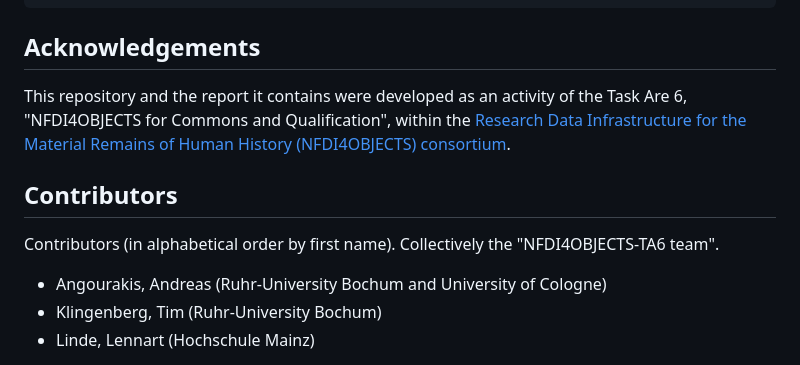
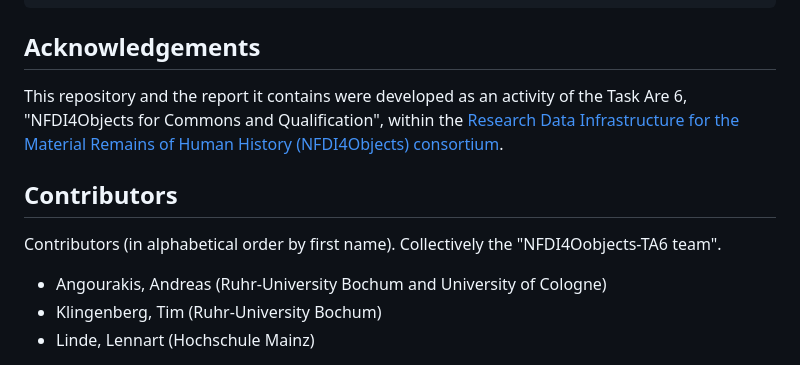
Before and after one commit to Andros-Spica/nfdi4objects_competency_framework, a Markdown page: README.md, the part around one of its changes. Drawn GitHub-style.

```diff
--- a/README.md
+++ b/README.md
@@ -60,11 +60,11 @@ Please cite this work as follows:
 
 ## Acknowledgements
 
-This repository and the report it contains were developed as an activity of the Task Are 6, "NFDI4OBJECTS for Commons and Qualification", within the [Research Data Infrastructure for the Material Remains of Human History (NFDI4OBJECTS) consortium](https://www.nfdi4objects.net/).
+This repository and the report it contains were developed as an activity of the Task Are 6, "NFDI4Objects for Commons and Qualification", within the [Research Data Infrastructure for the Material Remains of Human History (NFDI4Objects) consortium](https://www.nfdi4objects.net/).
 
 ## Contributors
 
-Contributors (in alphabetical order by first name). Collectively the "NFDI4OBJECTS-TA6 team".
+Contributors (in alphabetical order by first name). Collectively the "NFDI4Oobjects-TA6 team".
 
 - Angourakis, Andreas (Ruhr-University Bochum and University of Cologne)
 - Klingenberg, Tim (Ruhr-University Bochum)
```
Also changed, not shown: other parts of README.md (+1 -1 lines).
